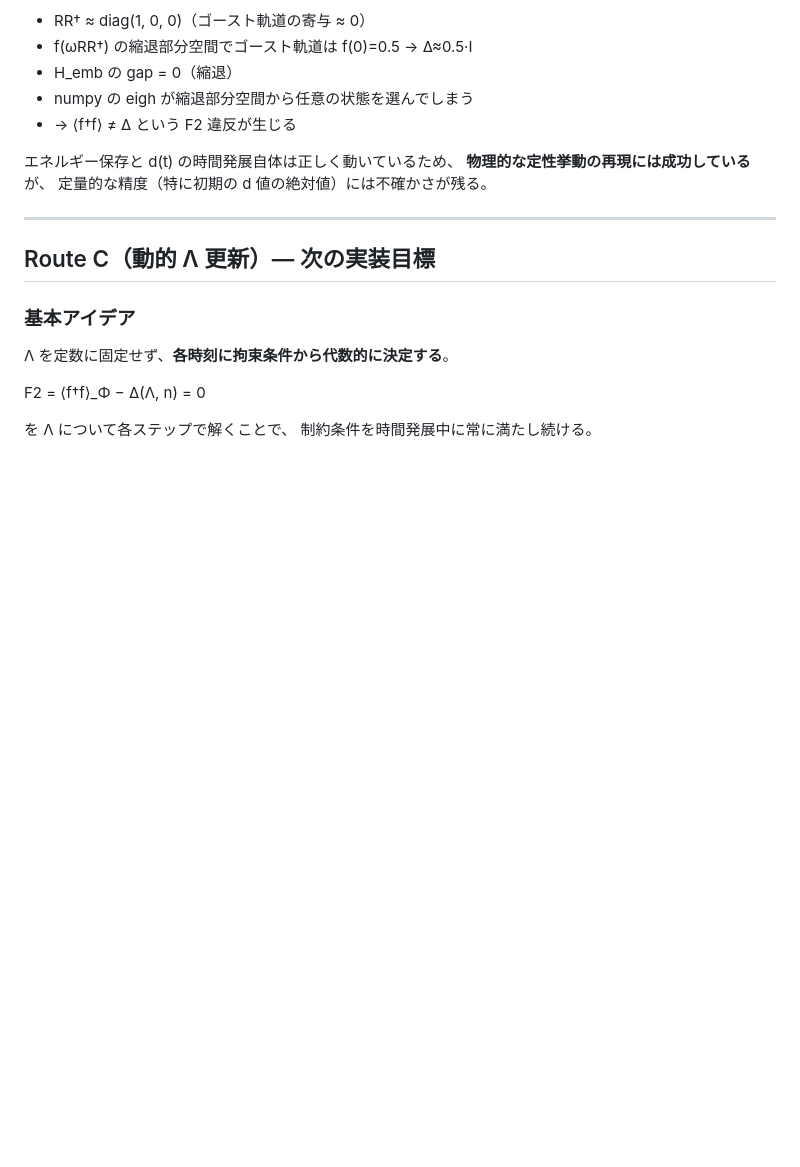
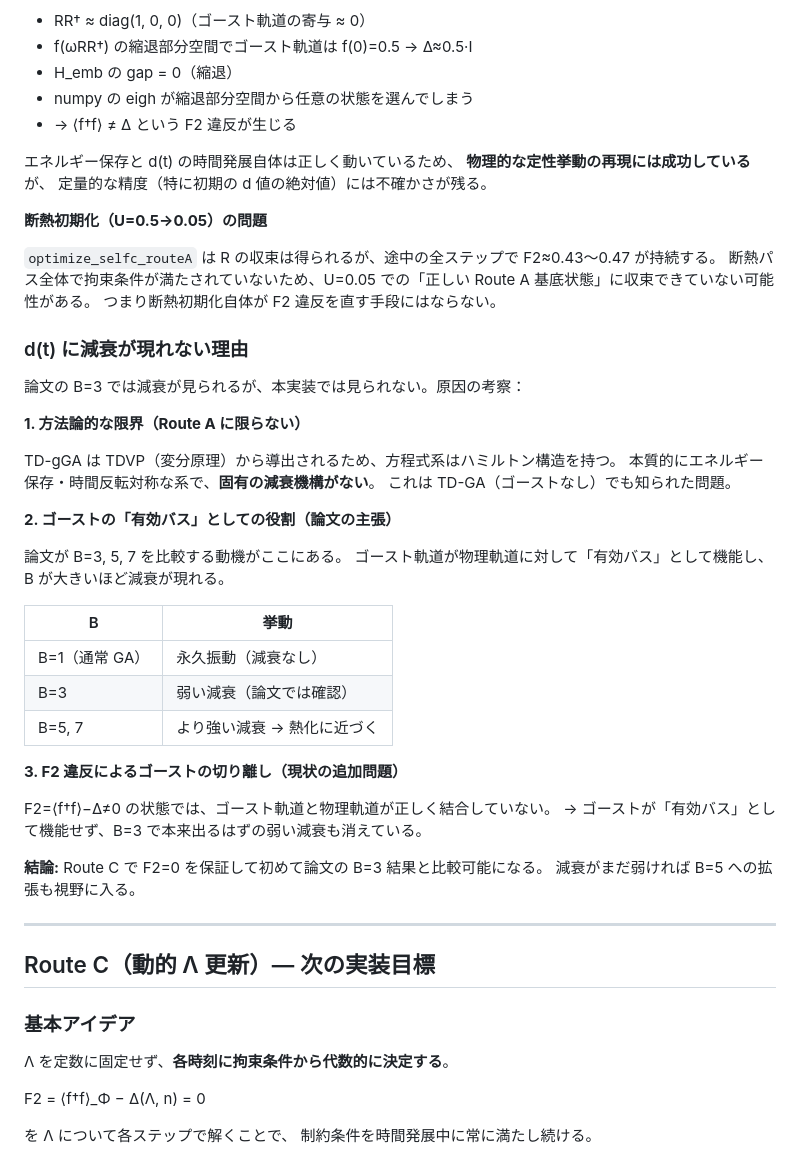
Before and after one commit to azumagawasaitama-star/td_gGA, a Markdown page: Desktop/td_gGAやり直し/STATUS.md, the part around the change. GitHub-like rendering; blank space fills up the shorter version.

Commit message:
Update STATUS.md: add damping analysis and Route A limitations
- Document why d(t) shows no damping (F2 violation disconnects ghost modes)
- Explain adiabatic initialization does not fix the F2 constraint violation
- Add table: B=1/3/5/7 damping behavior per paper's claim
- Route C (dynamic Λ) identified as necessary to reproduce paper's B=3 damping

Co-Authored-By: Claude Sonnet 4.6 <noreply@anthropic.com>

```diff
--- a/Desktop/td_gGAやり直し/STATUS.md
+++ b/Desktop/td_gGAやり直し/STATUS.md
@@ -141,6 +141,41 @@ d(t) の定性的挙動（U_f 増大で二重占有が減少、振動）は論
 **物理的な定性挙動の再現には成功している**が、
 定量的な精度（特に初期の d 値の絶対値）には不確かさが残る。
 
+**断熱初期化（U=0.5→0.05）の問題**
+
+`optimize_selfc_routeA` は R の収束は得られるが、途中の全ステップで F2≈0.43〜0.47 が持続する。
+断熱パス全体で拘束条件が満たされていないため、U=0.05 での「正しい Route A 基底状態」に収束できていない可能性がある。
+つまり断熱初期化自体が F2 違反を直す手段にはならない。
+
+### d(t) に減衰が現れない理由
+
+論文の B=3 では減衰が見られるが、本実装では見られない。原因の考察：
+
+**1. 方法論的な限界（Route A に限らない）**
+
+TD-gGA は TDVP（変分原理）から導出されるため、方程式系はハミルトン構造を持つ。
+本質的にエネルギー保存・時間反転対称な系で、**固有の減衰機構がない**。
+これは TD-GA（ゴーストなし）でも知られた問題。
+
+**2. ゴーストの「有効バス」としての役割（論文の主張）**
+
+論文が B=3, 5, 7 を比較する動機がここにある。
+ゴースト軌道が物理軌道に対して「有効バス」として機能し、B が大きいほど減衰が現れる。
+
+| B | 挙動 |
+|---|------|
+| B=1（通常 GA） | 永久振動（減衰なし）|
+| B=3 | 弱い減衰（論文では確認） |
+| B=5, 7 | より強い減衰 → 熱化に近づく |
+
+**3. F2 違反によるゴーストの切り離し（現状の追加問題）**
+
+F2=⟨f†f⟩−Δ≠0 の状態では、ゴースト軌道と物理軌道が正しく結合していない。
+→ ゴーストが「有効バス」として機能せず、B=3 で本来出るはずの弱い減衰も消えている。
+
+**結論:** Route C で F2=0 を保証して初めて論文の B=3 結果と比較可能になる。
+減衰がまだ弱ければ B=5 への拡張も視野に入る。
+
 ---
 
 ## Route C（動的 Λ 更新）— 次の実装目標
```
